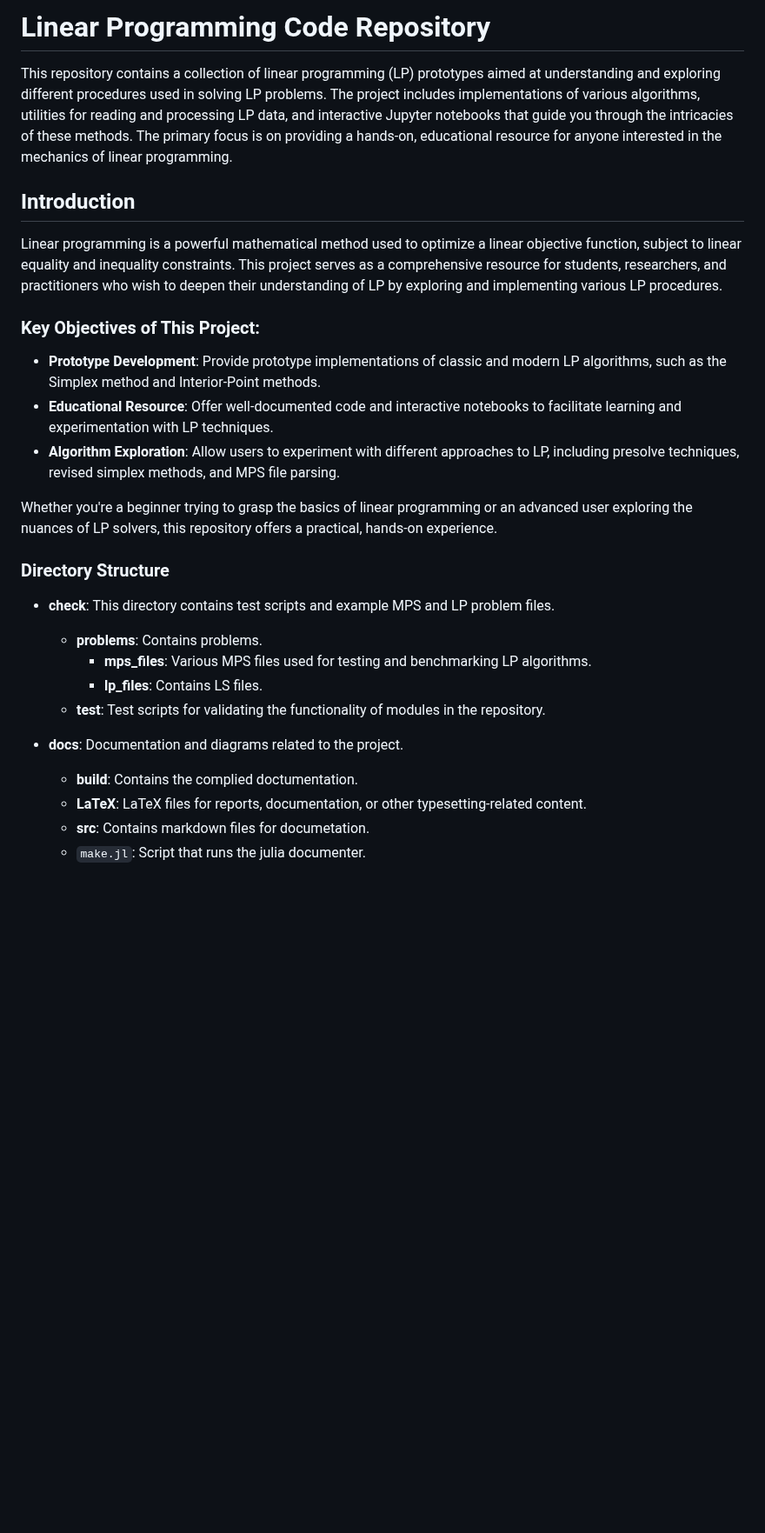
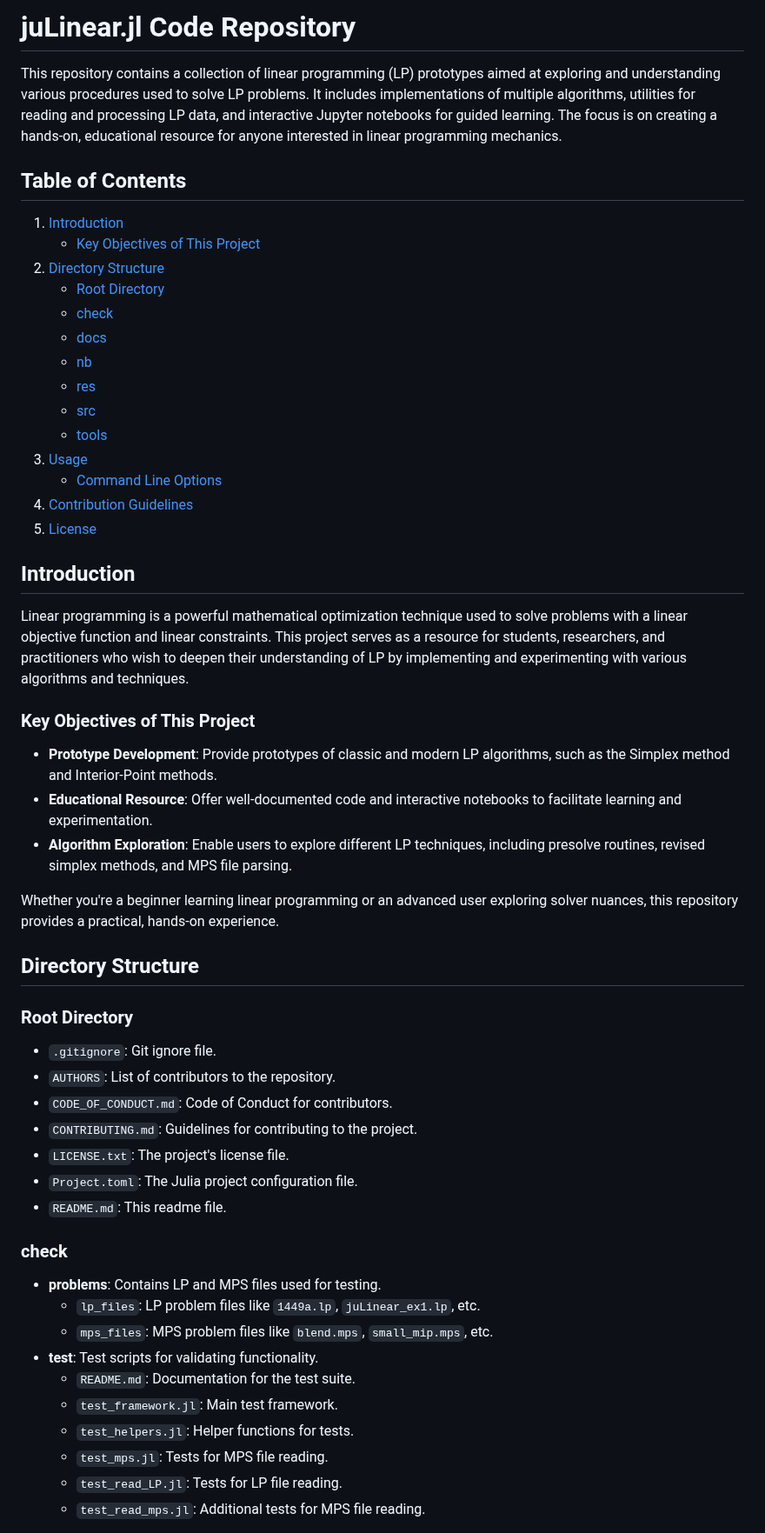
Before and after one commit to hard-software-au/juLinear.jl, a Markdown page: README.md, the part around one of its changes. Shown at 87% size. Drawn GitHub-style; blank space fills up the shorter version.

```diff
--- a/README.md
+++ b/README.md
@@ -1,29 +1,54 @@
-# Linear Programming Code Repository
+# juLinear.jl Code Repository
 
-This repository contains a collection of linear programming (LP) prototypes aimed at understanding and exploring different procedures used in solving LP problems. The project includes implementations of various algorithms, utilities for reading and processing LP data, and interactive Jupyter notebooks that guide you through the intricacies of these methods. The primary focus is on providing a hands-on, educational resource for anyone interested in the mechanics of linear programming.
+This repository contains a collection of linear programming (LP) prototypes aimed at exploring and understanding various procedures used to solve LP problems. It includes implementations of multiple algorithms, utilities for reading and processing LP data, and interactive Jupyter notebooks for guided learning. The focus is on creating a hands-on, educational resource for anyone interested in linear programming mechanics.
+
+## Table of Contents
+1. [Introduction](#introduction)
+    - [Key Objectives of This Project](#key-objectives-of-this-project)
+2. [Directory Structure](#directory-structure)
+    - [Root Directory](#root-directory)
+    - [check](#check)
+    - [docs](#docs)
+    - [nb](#nb)
+    - [res](#res)
+    - [src](#src)
+    - [tools](#tools)
+3. [Usage](#usage)
+    - [Command Line Options](#command-line-options)
+4. [Contribution Guidelines](#contribution-guidelines)
+5. [License](#license)
 
 ## Introduction
 
-Linear programming is a powerful mathematical method used to optimize a linear objective function, subject to linear equality and inequality constraints. This project serves as a comprehensive resource for students, researchers, and practitioners who wish to deepen their understanding of LP by exploring and implementing various LP procedures.
+Linear programming is a powerful mathematical optimization technique used to solve problems with a linear objective function and linear constraints. This project serves as a resource for students, researchers, and practitioners who wish to deepen their understanding of LP by implementing and experimenting with various algorithms and techniques.
 
-### Key Objectives of This Project:
-- **Prototype Development**: Provide prototype implementations of classic and modern LP algorithms, such as the Simplex method and Interior-Point methods.
-- **Educational Resource**: Offer well-documented code and interactive notebooks to facilitate learning and experimentation with LP techniques.
-- **Algorithm Exploration**: Allow users to experiment with different approaches to LP, including presolve techniques, revised simplex methods, and MPS file parsing.
+### Key Objectives of This Project
+- **Prototype Development**: Provide prototypes of classic and modern LP algorithms, such as the Simplex method and Interior-Point methods.
+- **Educational Resource**: Offer well-documented code and interactive notebooks to facilitate learning and experimentation.
+- **Algorithm Exploration**: Enable users to explore different LP techniques, including presolve routines, revised simplex methods, and MPS file parsing.
 
-Whether you're a beginner trying to grasp the basics of linear programming or an advanced user exploring the nuances of LP solvers, this repository offers a practical, hands-on experience.
+Whether you're a beginner learning linear programming or an advanced user exploring solver nuances, this repository provides a practical, hands-on experience.
 
-### Directory Structure
+## Directory Structure
 
-- **check**: This directory contains test scripts and example MPS and LP problem files.
-  - **problems**: Contains problems.
-    - **mps_files**: Various MPS files used for testing and benchmarking LP algorithms.
-    - **lp_files**: Contains LS files.
-  - **test**: Test scripts for validating the functionality of modules in the repository.
+### Root Directory
+- `.gitignore`: Git ignore file.
+- `AUTHORS`: List of contributors to the repository.
+- `CODE_OF_CONDUCT.md`: Code of Conduct for contributors.
+- `CONTRIBUTING.md`: Guidelines for contributing to the project.
+- `LICENSE.txt`: The project's license file.
+- `Project.toml`: The Julia project configuration file.
+- `README.md`: This readme file.
 
-- **docs**: Documentation and diagrams related to the project.
-  - **build**: Contains the complied doctumentation.
-  - **LaTeX**: LaTeX files for reports, documentation, or other typesetting-related content.
-  - **src**: Contains markdown files for documetation.
-  - `make.jl`: Script that runs the julia documenter.
+### check
+- **problems**: Contains LP and MPS files used for testing.
+  - `lp_files`: LP problem files like `1449a.lp`, `juLinear_ex1.lp`, etc.
+  - `mps_files`: MPS problem files like `blend.mps`, `small_mip.mps`, etc.
+- **test**: Test scripts for validating functionality.
+  - `README.md`: Documentation for the test suite.
+  - `test_framework.jl`: Main test framework.
+  - `test_helpers.jl`: Helper functions for tests.
+  - `test_mps.jl`: Tests for MPS file reading.
+  - `test_read_LP.jl`: Tests for LP file reading.
+  - `test_read_mps.jl`: Additional tests for MPS file reading.
 
```
Also changed, not shown: other parts of README.md (+39 -24 lines).
